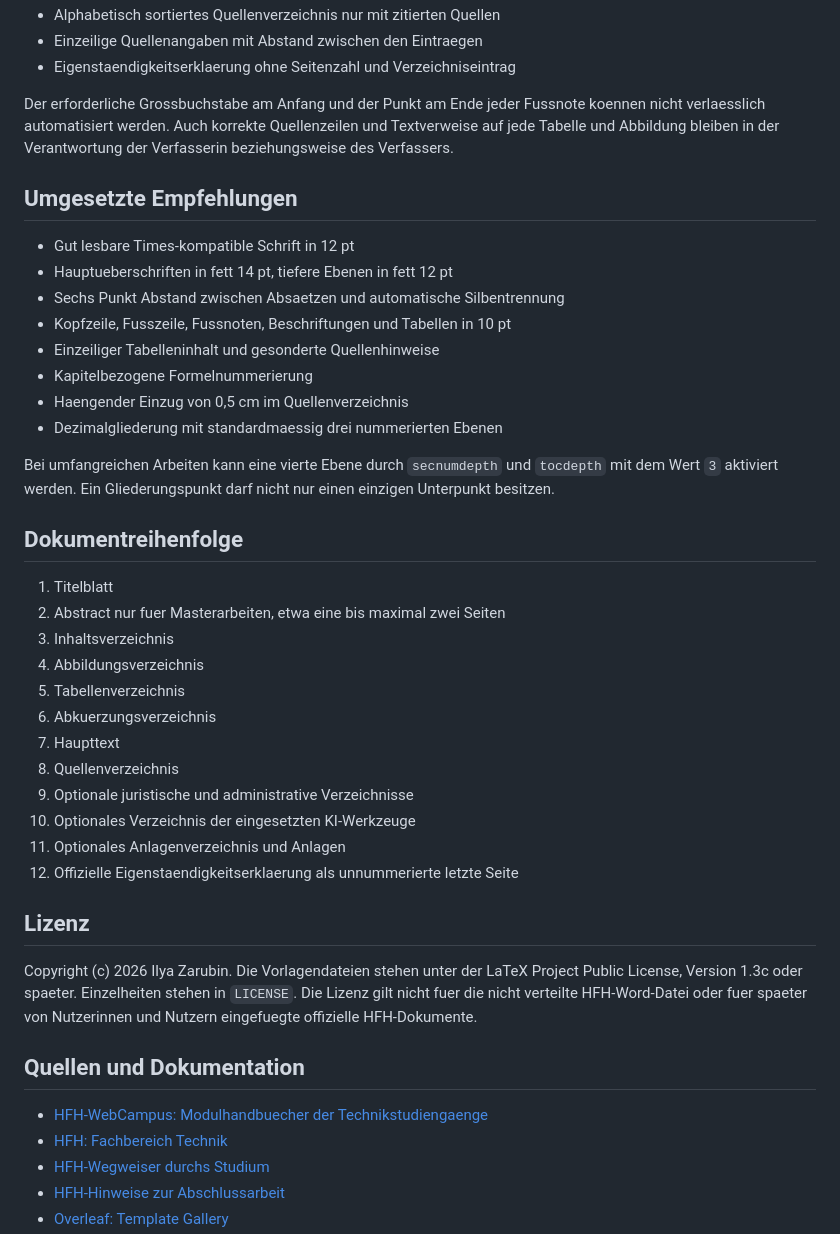
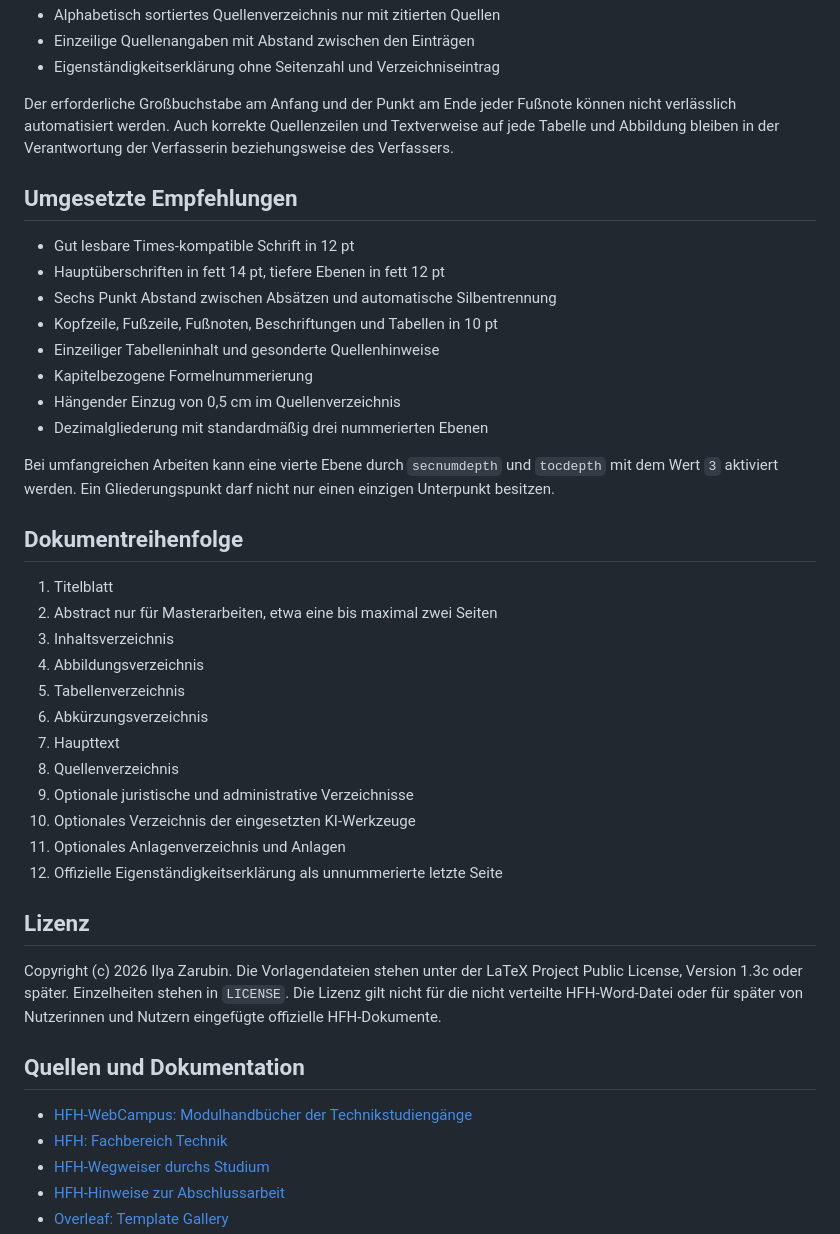
Before and after one commit to ilyaZar/hfh-latex-template, a Markdown page: README.md, the part around one of its changes. Rendered like a GitHub page.

```diff
--- a/README.md
+++ b/README.md
@@ -98,22 +98,22 @@ Inhaltsverzeichnis und traegt keine sichtbare Seitenzahl. Der Text in
 - Alphabetisch sortiertes Quellenverzeichnis nur mit zitierten Quellen
-- Einzeilige Quellenangaben mit Abstand zwischen den Eintraegen
-- Eigenstaendigkeitserklaerung ohne Seitenzahl und Verzeichniseintrag
+- Einzeilige Quellenangaben mit Abstand zwischen den Einträgen
+- Eigenständigkeitserklärung ohne Seitenzahl und Verzeichniseintrag
 
-Der erforderliche Grossbuchstabe am Anfang und der Punkt am Ende jeder
-Fussnote koennen nicht verlaesslich automatisiert werden. Auch korrekte
+Der erforderliche Großbuchstabe am Anfang und der Punkt am Ende jeder
+Fußnote können nicht verlässlich automatisiert werden. Auch korrekte
 Quellenzeilen und Textverweise auf jede Tabelle und Abbildung bleiben in der
 Verantwortung der Verfasserin beziehungsweise des Verfassers.
 
 ## Umgesetzte Empfehlungen
 
 - Gut lesbare Times-kompatible Schrift in 12 pt
-- Hauptueberschriften in fett 14 pt, tiefere Ebenen in fett 12 pt
-- Sechs Punkt Abstand zwischen Absaetzen und automatische Silbentrennung
-- Kopfzeile, Fusszeile, Fussnoten, Beschriftungen und Tabellen in 10 pt
+- Hauptüberschriften in fett 14 pt, tiefere Ebenen in fett 12 pt
+- Sechs Punkt Abstand zwischen Absätzen und automatische Silbentrennung
+- Kopfzeile, Fußzeile, Fußnoten, Beschriftungen und Tabellen in 10 pt
 - Einzeiliger Tabelleninhalt und gesonderte Quellenhinweise
 - Kapitelbezogene Formelnummerierung
-- Haengender Einzug von 0,5 cm im Quellenverzeichnis
-- Dezimalgliederung mit standardmaessig drei nummerierten Ebenen
+- Hängender Einzug von 0,5 cm im Quellenverzeichnis
+- Dezimalgliederung mit standardmäßig drei nummerierten Ebenen
 
 Bei umfangreichen Arbeiten kann eine vierte Ebene durch `secnumdepth` und
 `tocdepth` mit dem Wert `3` aktiviert werden. Ein Gliederungspunkt darf nicht
@@ -122,28 +122,28 @@ nur einen einzigen Unterpunkt besitzen.
 ## Dokumentreihenfolge
 
 1. Titelblatt
-2. Abstract nur fuer Masterarbeiten, etwa eine bis maximal zwei Seiten
+2. Abstract nur für Masterarbeiten, etwa eine bis maximal zwei Seiten
 3. Inhaltsverzeichnis
 4. Abbildungsverzeichnis
 5. Tabellenverzeichnis
-6. Abkuerzungsverzeichnis
+6. Abkürzungsverzeichnis
 7. Haupttext
 8. Quellenverzeichnis
 9. Optionale juristische und administrative Verzeichnisse
 10. Optionales Verzeichnis der eingesetzten KI-Werkzeuge
 11. Optionales Anlagenverzeichnis und Anlagen
-12. Offizielle Eigenstaendigkeitserklaerung als unnummerierte letzte Seite
+12. Offizielle Eigenständigkeitserklärung als unnummerierte letzte Seite
 
 ## Lizenz
 
 Copyright (c) 2026 Ilya Zarubin. Die Vorlagendateien stehen unter der
-LaTeX Project Public License, Version 1.3c oder spaeter. Einzelheiten stehen in
-`LICENSE`. Die Lizenz gilt nicht fuer die nicht verteilte HFH-Word-Datei oder
-fuer spaeter von Nutzerinnen und Nutzern eingefuegte offizielle HFH-Dokumente.
+LaTeX Project Public License, Version 1.3c oder später. Einzelheiten stehen in
+`LICENSE`. Die Lizenz gilt nicht für die nicht verteilte HFH-Word-Datei oder
+für später von Nutzerinnen und Nutzern eingefügte offizielle HFH-Dokumente.
 
 ## Quellen und Dokumentation
 
-- [HFH-WebCampus: Modulhandbuecher der Technikstudiengaenge](https://campus.hamburger-fh.de/material/bug-material/fb-technik)
+- [HFH-WebCampus: Modulhandbücher der Technikstudiengänge](https://campus.hamburger-fh.de/material/bug-material/fb-technik)
 - [HFH: Fachbereich Technik](https://www.hfh-fernstudium.de/fernhochschule-fachbereich-technik)
 - [HFH-Wegweiser durchs Studium](https://www.hfh-fernstudium.de/fernstudium-studieren-wegweiser)
 - [HFH-Hinweise zur Abschlussarbeit](https://www.hfh-fernstudium.de/blog/abschlussarbeit-so-nimmst-du-die-letzte-huerde-des-studiums)
```
Also changed, not shown: other parts of README.md (+33 -33 lines).
